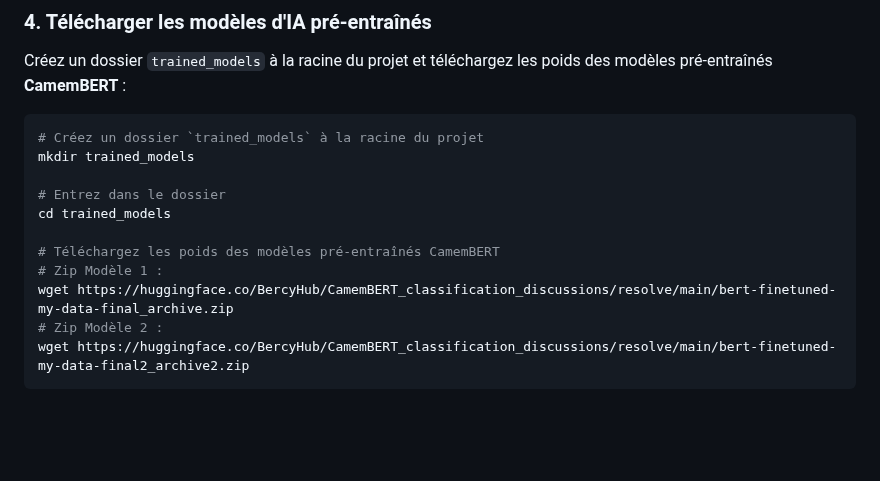
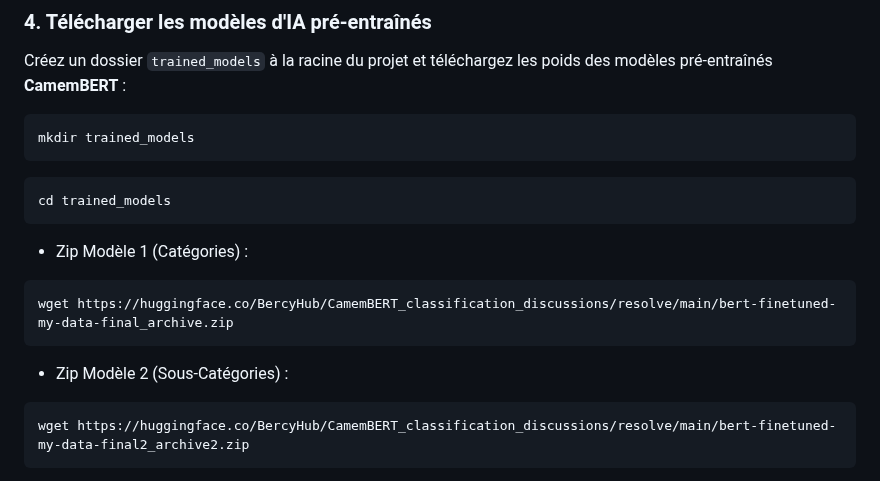
Before and after one commit to AsmaRACHIDI/discussions_mefsin, a Markdown page: README.md, the part around the change. Drawn GitHub-style; blank space fills up the shorter version.

Commit message:
docs: improve  styling text

````diff
--- a/README.md
+++ b/README.md
@@ -69,16 +69,17 @@ pip install -r requirements.ds.txt
 ### 4. Télécharger les modèles d'IA pré-entraînés
 Créez un dossier `trained_models` à la racine du projet et téléchargez les poids des modèles pré-entraînés **CamemBERT** :
 ```bash
-# Créez un dossier `trained_models` à la racine du projet
 mkdir trained_models
-
-# Entrez dans le dossier
+```
+```bash
 cd trained_models
-
-# Téléchargez les poids des modèles pré-entraînés CamemBERT
-# Zip Modèle 1 :
+```
+- Zip Modèle 1 (Catégories) :
+```bash
 wget https://huggingface.co/BercyHub/CamemBERT_classification_discussions/resolve/main/bert-finetuned-my-data-final_archive.zip
-# Zip Modèle 2 :
+```
+- Zip Modèle 2 (Sous-Catégories) :
+```bash
 wget https://huggingface.co/BercyHub/CamemBERT_classification_discussions/resolve/main/bert-finetuned-my-data-final2_archive2.zip
 ```
 
````
